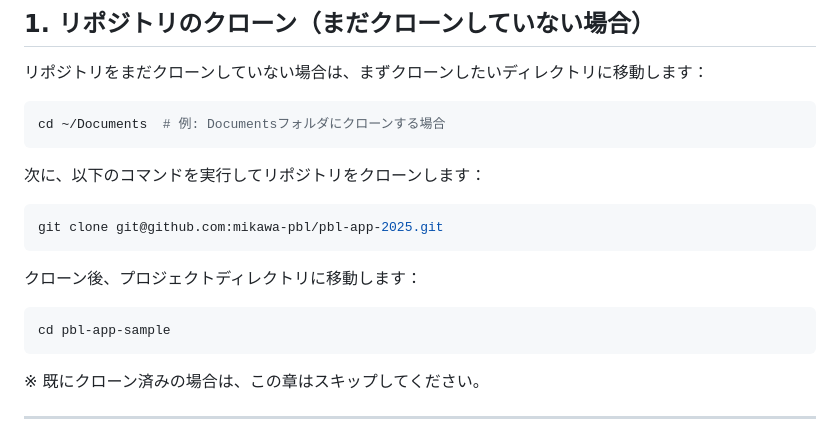
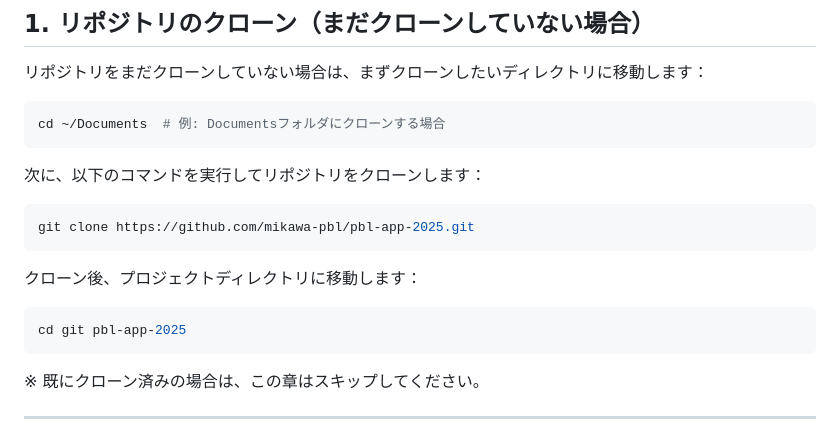
Before and after one commit to mikawa-pbl/pbl-app-2025, a Markdown page: docs/NEW_TEAM_SETUP.md, the part around the change. GitHub-like rendering.

Commit message:
fixed folder name

````diff
--- a/docs/NEW_TEAM_SETUP.md
+++ b/docs/NEW_TEAM_SETUP.md
@@ -61,13 +61,13 @@ cd ~/Documents  # 例: Documentsフォルダにクローンする場合
 次に、以下のコマンドを実行してリポジトリをクローンします：
 
 ```bash
-git clone git@github.com:mikawa-pbl/pbl-app-2025.git
+git clone https://github.com/mikawa-pbl/pbl-app-2025.git
 ```
 
 クローン後、プロジェクトディレクトリに移動します：
 
 ```bash
-cd pbl-app-sample
+cd git pbl-app-2025
 ```
 
 ※ 既にクローン済みの場合は、この章はスキップしてください。
````
